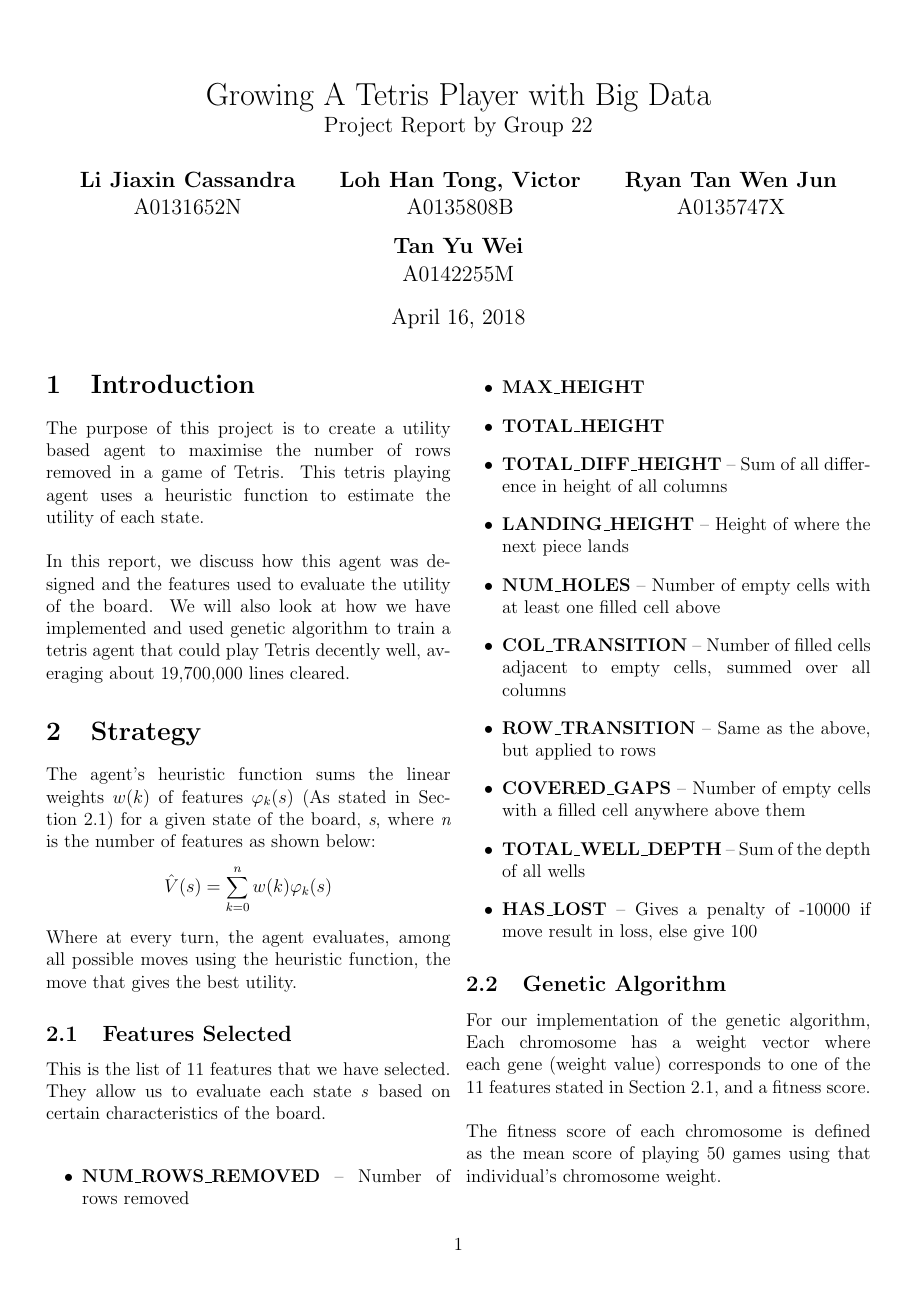
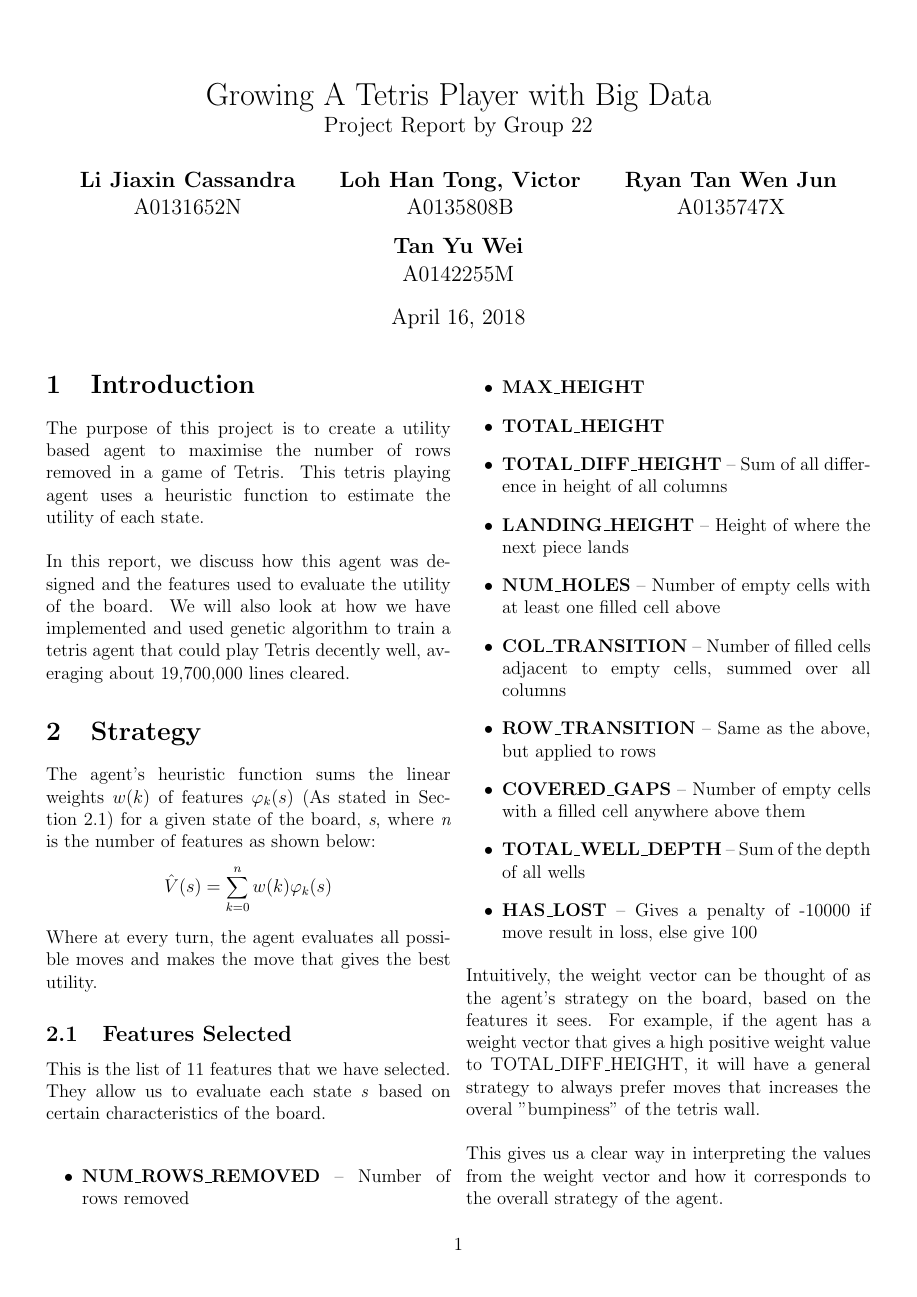
Before and after one commit to lohvht-zz/CS3243_Intro_AI_Project, a LaTeX document (report/report.tex): page 1 of 4. Compiled offline with pdfLaTeX.

Commit message:
added intuitive discussion of weight vector, also wrote some comments regarding on some things that we can possibly expand on

```diff
--- a/report/report.tex
+++ b/report/report.tex
@@ -56,8 +62,8 @@ The agent's heuristic function sums the linear weights $w(k)$ of features $\varp
     \hat V(s) = \sum_{k=0}^{n}w(k)\varphi_k(s)
 \]
 
-Where at every turn, the agent evaluates, among all possible moves using the
-heuristic function, the move that gives the best utility.
+Where at every turn, the agent evaluates all possible moves and makes the move
+that gives the best utility.
 
 \subsection{Features Selected}
 \label{features_subsection}
@@ -80,6 +86,15 @@ evaluate each state \textit{s} based on certain characteristics of the board.\\
     \item \textbf{HAS\_LOST} -- Gives a penalty of -10000 if move result in loss,
         else give 100
 \end{itemize}
+
+Intuitively, the weight vector can be thought of as the agent's strategy on
+the board, based on the features it sees. For example, if the agent has a weight
+vector that gives a high positive weight value to TOTAL\_DIFF\_HEIGHT, it will have
+a general strategy to always prefer moves that increases the overal "bumpiness" of
+the tetris wall.\\
+
+This gives us a clear way in interpreting the values from the weight vector and how
+it corresponds to the overall strategy of the agent.
 
 \subsection{Genetic Algorithm}
 For our implementation of the genetic algorithm, Each chromosome has a weight
```
Also changed, not shown: report/report.pdf, report/report.tex (8 more changed lines).
